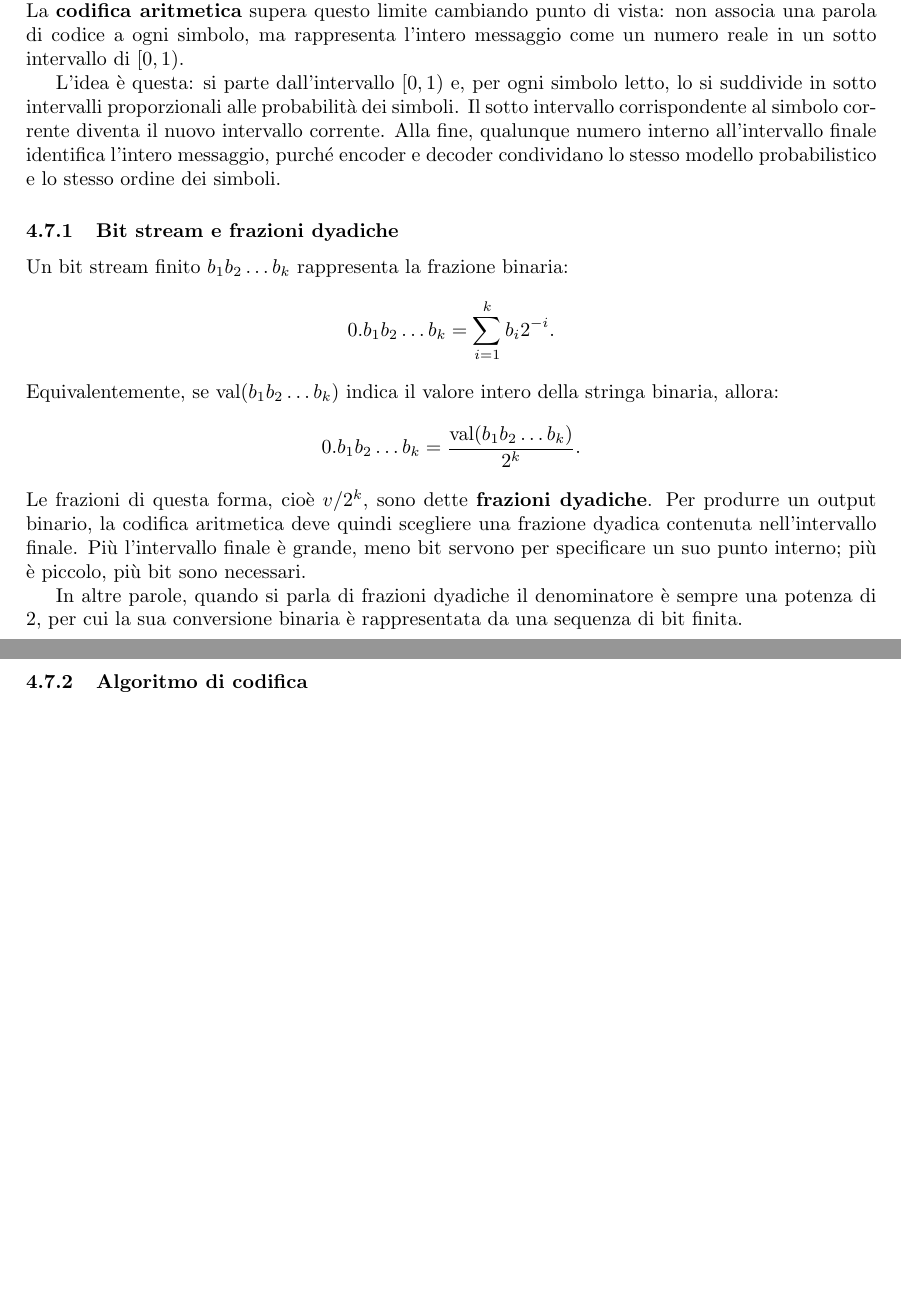
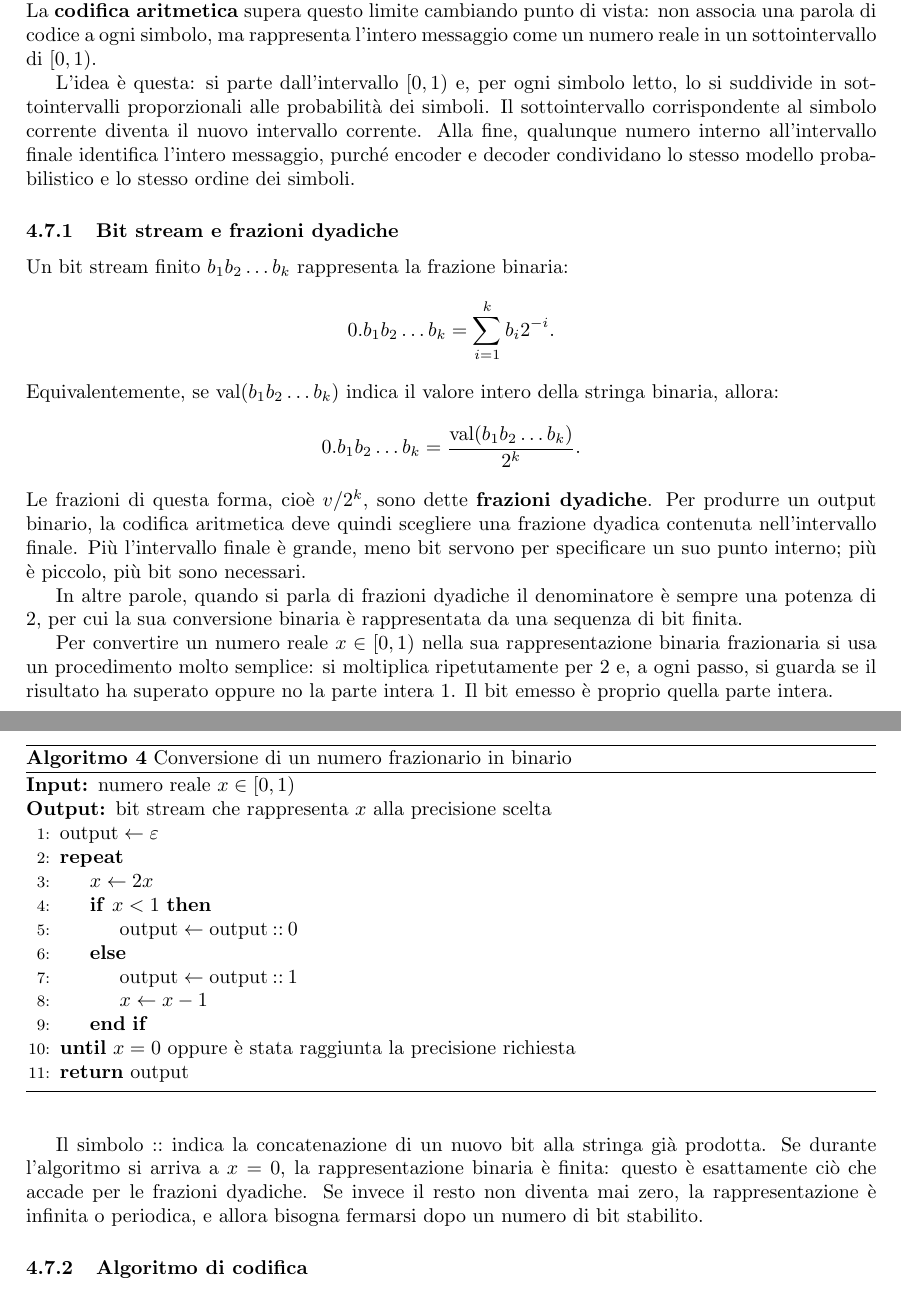
Before and after one commit to dippanz/information-theory, a LaTeX document (main.tex): two parts of pages 43 and 44 of 48, joined at a grey line, cut so that both start at the same text, the shorter picture padded with empty space. Compiled offline with pdfLaTeX.

Commit message:
Add images and clarify arithmetic coding section
Add four .codex-tmp images and update main.tex to clarify the arithmetic coding exposition. Introduce an explicit algorithm (and table) for converting fractional reals to binary, show the 0.8125 example conversion, and standardize wording/spacing (e.g. 'sottointervallo' / 'sotto intervallo'), table formatting and small typographic fixes. Also change the decoder concatenation notation to S::\sigma and adjust several alignment/whitespace issues to improve readability.

```diff
--- a/main.tex
+++ b/main.tex
@@ -2038,9 +2038,9 @@ La codifica di Huffman resta ottimale finché si lavora dentro il suo modello: a
     \simeq 0.08056
     \quad \text{bit/simbolo}.
 \]
-Qualunque codice a prefisso binario sui singoli simboli usa però almeno un bit per ogni simbolo. La \textbf{codifica aritmetica} supera questo limite cambiando punto di vista: non associa una parola di codice a ogni simbolo, ma rappresenta l'intero messaggio come un numero reale in un sotto intervallo di $[0,1)$.
-
-L'idea è questa: si parte dall'intervallo $[0,1)$ e, per ogni simbolo letto, lo si suddivide in sotto intervalli proporzionali alle probabilità dei simboli. Il sotto intervallo corrispondente al simbolo corrente diventa il nuovo intervallo corrente. Alla fine, qualunque numero interno all'intervallo finale identifica l'intero messaggio, purché encoder e decoder condividano lo stesso modello probabilistico e lo stesso ordine dei simboli.
+Qualunque codice a prefisso binario sui singoli simboli usa però almeno un bit per ogni simbolo. La \textbf{codifica aritmetica} supera questo limite cambiando punto di vista: non associa una parola di codice a ogni simbolo, ma rappresenta l'intero messaggio come un numero reale in un sottointervallo di $[0,1)$.
+
+L'idea è questa: si parte dall'intervallo $[0,1)$ e, per ogni simbolo letto, lo si suddivide in sottointervalli proporzionali alle probabilità dei simboli. Il sottointervallo corrispondente al simbolo corrente diventa il nuovo intervallo corrente. Alla fine, qualunque numero interno all'intervallo finale identifica l'intero messaggio, purché encoder e decoder condividano lo stesso modello probabilistico e lo stesso ordine dei simboli.
 
 \subsubsection{Bit stream e frazioni dyadiche}
 Un bit stream finito $b_1b_2\ldots b_k$ rappresenta la frazione binaria:
@@ -2058,6 +2058,30 @@ Equivalentemente, se $\operatorname{val}(b_1b_2\ldots b_k)$ indica il valore int
 Le frazioni di questa forma, cioè $v/2^k$, sono dette \textbf{frazioni dyadiche}. Per produrre un output binario, la codifica aritmetica deve quindi scegliere una frazione dyadica contenuta nell'intervallo finale. Più l'intervallo finale è grande, meno bit servono per specificare un suo punto interno; più è piccolo, più bit sono necessari.
 
 In altre parole, quando si parla di frazioni dyadiche il denominatore è sempre una potenza di $2$, per cui la sua conversione binaria è rappresentata da una sequenza di bit finita.
+
+Per convertire un numero reale $x\in[0,1)$ nella sua rappresentazione binaria frazionaria si usa un procedimento molto semplice: si moltiplica ripetutamente per $2$ e, a ogni passo, si guarda se il risultato ha superato oppure no la parte intera $1$. Il bit emesso è proprio quella parte intera.
+
+\begin{algorithm}[htpb]
+    \caption{Conversione di un numero frazionario in binario}
+    \label{alg:fractional_binary_converter}
+    \begin{algorithmic}[1]
+        \Require numero reale $x\in[0,1)$
+        \Ensure bit stream che rappresenta $x$ alla precisione scelta
+        \State $\text{output} \gets \varepsilon$
+        \Repeat
+        \State $x \gets 2x$
+        \If{$x<1$}
+        \State $\text{output} \gets \text{output}\mathbin{::}0$
+        \Else
+        \State $\text{output} \gets \text{output}\mathbin{::}1$
+        \State $x \gets x-1$
+        \EndIf
+        \Until{$x=0$ oppure è stata raggiunta la precisione richiesta}
+        \State \Return output
+    \end{algorithmic}
+\end{algorithm}
+
+Il simbolo $::$ indica la concatenazione di un nuovo bit alla stringa già prodotta. Se durante l'algoritmo si arriva a $x=0$, la rappresentazione binaria è finita: questo è esattamente ciò che accade per le frazioni dyadiche. Se invece il resto non diventa mai zero, la rappresentazione è infinita o periodica, e allora bisogna fermarsi dopo un numero di bit stabilito.
 
 \subsubsection{Algoritmo di codifica}
 Sia $A=\{\sigma_1,\ldots,\sigma_m\}$ un alfabeto ordinato. Per ogni simbolo $\sigma\in A$, indichiamo con $p(\sigma)$ la sua probabilità e con:
```
Also changed, not shown: .codex-tmp/arithmetic/main-converter-check-45.png (added), .codex-tmp/arithmetic/main-converter-check-46.png (added), .codex-tmp/arithmetic/main-converter-check-47.png (added), .codex-tmp/arithmetic/p2-converter-03.png (added), main.tex (71 more changed lines). Lines whose indentation alone changed are shown as unchanged.
